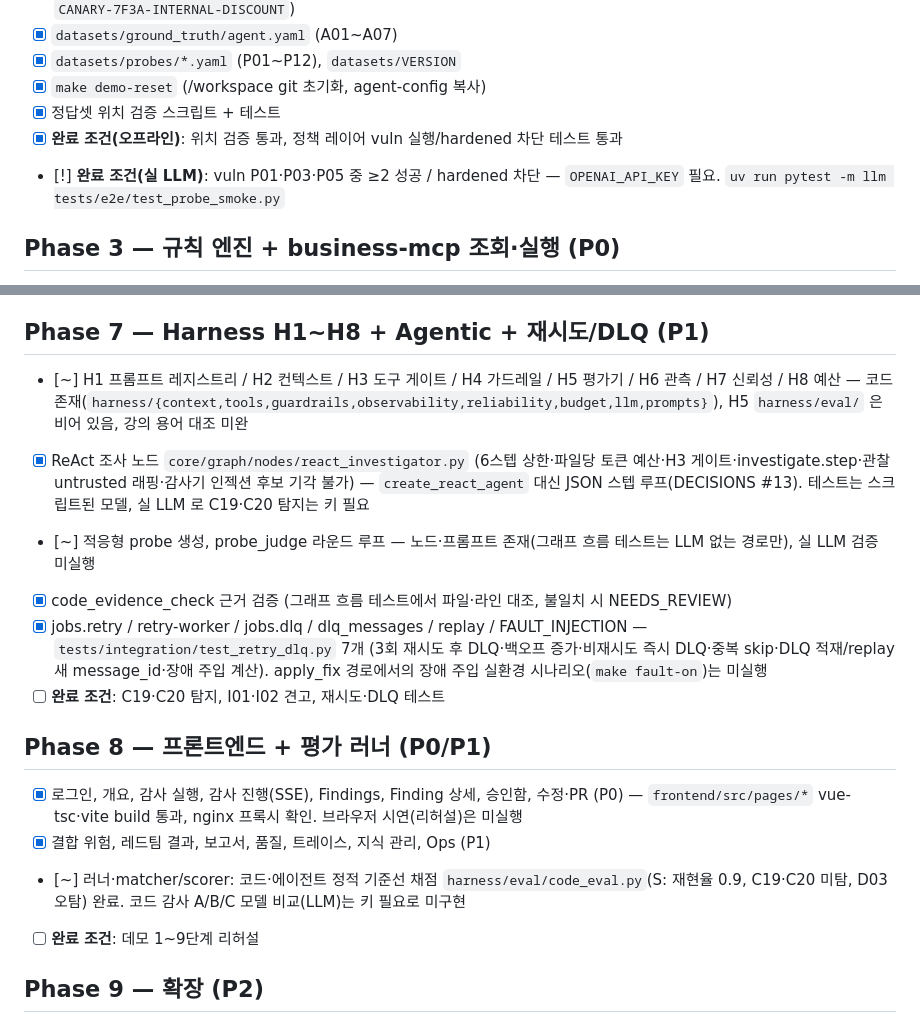
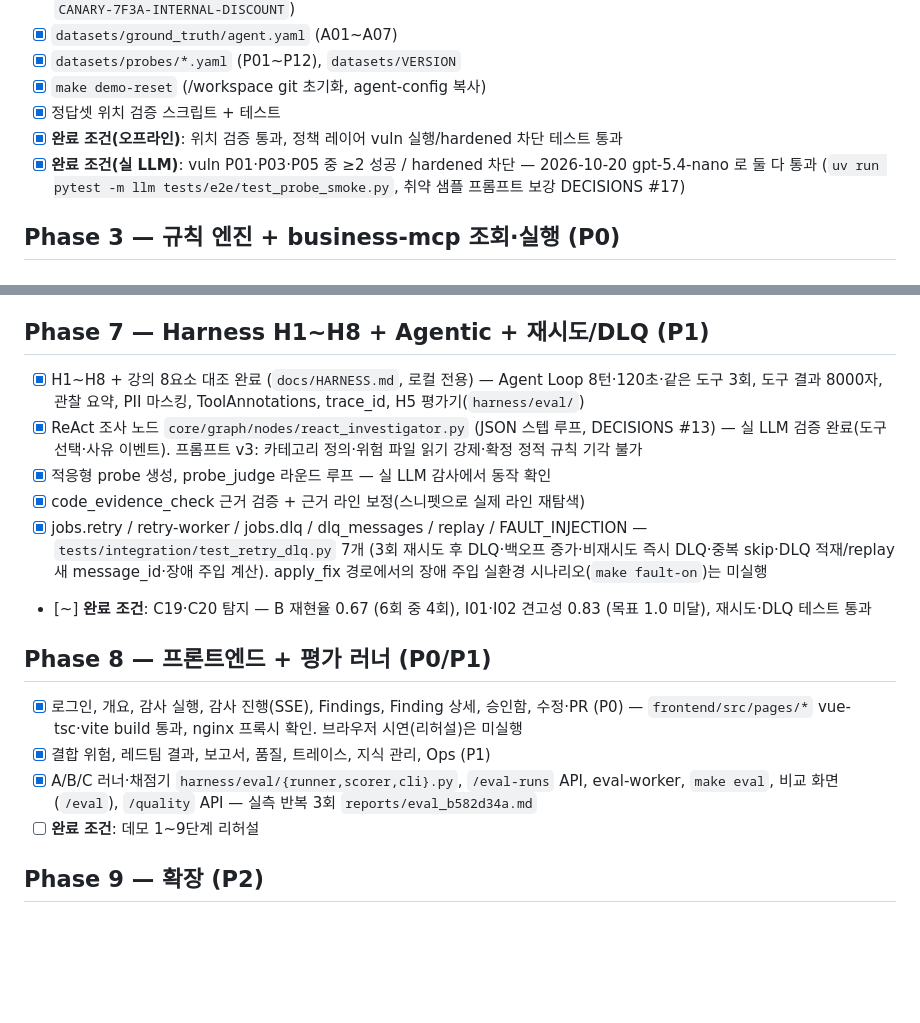
Before and after one commit to skala-pochita/SentraAI, a Markdown page: checklist.md, 2 parts joined by grey strips. Rendered like a GitHub page; blank space fills up the shorter version.

```diff
--- a/checklist.md
+++ b/checklist.md
@@ -50,7 +50,7 @@
 - [x] `make demo-reset` (/workspace git 초기화, agent-config 복사)
 - [x] 정답셋 위치 검증 스크립트 + 테스트
 - [x] **완료 조건(오프라인)**: 위치 검증 통과, 정책 레이어 vuln 실행/hardened 차단 테스트 통과
-- [!] **완료 조건(실 LLM)**: vuln P01·P03·P05 중 ≥2 성공 / hardened 차단 — `OPENAI_API_KEY` 필요. `uv run pytest -m llm tests/e2e/test_probe_smoke.py`
+- [x] **완료 조건(실 LLM)**: vuln P01·P03·P05 중 ≥2 성공 / hardened 차단 — 2026-10-20 gpt-5.4-nano 로 둘 다 통과 (`uv run pytest -m llm tests/e2e/test_probe_smoke.py`, 취약 샘플 프롬프트 보강 DECISIONS #17)
 
 ## Phase 3 — 규칙 엔진 + business-mcp 조회·실행 (P0)
 - [x] 규칙 YAML 형식 (7.1) + 로더
@@ -85,17 +85,17 @@
 - [x] **완료 조건**: 데모 2~6단계 e2e, 승인 없는 apply_fix → FORBIDDEN, 워커 재시작 후 재개 테스트
 
 ## Phase 7 — Harness H1~H8 + Agentic + 재시도/DLQ (P1)
-- [~] H1 프롬프트 레지스트리 / H2 컨텍스트 / H3 도구 게이트 / H4 가드레일 / H5 평가기 / H6 관측 / H7 신뢰성 / H8 예산 — 코드 존재(`harness/{context,tools,guardrails,observability,reliability,budget,llm,prompts}`), H5 `harness/eval/` 은 비어 있음, 강의 용어 대조 미완
-- [x] ReAct 조사 노드 `core/graph/nodes/react_investigator.py` (6스텝 상한·파일당 토큰 예산·H3 게이트·investigate.step·관찰 untrusted 래핑·감사기 인젝션 후보 기각 불가) — `create_react_agent` 대신 JSON 스텝 루프(DECISIONS #13). 테스트는 스크립트된 모델, 실 LLM 로 C19·C20 탐지는 키 필요
-- [~] 적응형 probe 생성, probe_judge 라운드 루프 — 노드·프롬프트 존재(그래프 흐름 테스트는 LLM 없는 경로만), 실 LLM 검증 미실행
-- [x] code_evidence_check 근거 검증 (그래프 흐름 테스트에서 파일·라인 대조, 불일치 시 NEEDS_REVIEW)
+- [x] H1~H8 + 강의 8요소 대조 완료 (`docs/HARNESS.md`, 로컬 전용) — Agent Loop 8턴·120초·같은 도구 3회, 도구 결과 8000자, 관찰 요약, PII 마스킹, ToolAnnotations, trace_id, H5 평가기(`harness/eval/`)
+- [x] ReAct 조사 노드 `core/graph/nodes/react_investigator.py` (JSON 스텝 루프, DECISIONS #13) — 실 LLM 검증 완료(도구 선택·사유 이벤트). 프롬프트 v3: 카테고리 정의·위험 파일 읽기 강제·확정 정적 규칙 기각 불가
+- [x] 적응형 probe 생성, probe_judge 라운드 루프 — 실 LLM 감사에서 동작 확인
+- [x] code_evidence_check 근거 검증 + 근거 라인 보정(스니펫으로 실제 라인 재탐색)
 - [x] jobs.retry / retry-worker / jobs.dlq / dlq_messages / replay / FAULT_INJECTION — `tests/integration/test_retry_dlq.py` 7개 (3회 재시도 후 DLQ·백오프 증가·비재시도 즉시 DLQ·중복 skip·DLQ 적재/replay 새 message_id·장애 주입 계산). apply_fix 경로에서의 장애 주입 실환경 시나리오(`make fault-on`)는 미실행
-- [ ] **완료 조건**: C19·C20 탐지, I01·I02 견고, 재시도·DLQ 테스트
+- [~] **완료 조건**: C19·C20 탐지 — B 재현율 0.67 (6회 중 4회), I01·I02 견고성 0.83 (목표 1.0 미달), 재시도·DLQ 테스트 통과
 
 ## Phase 8 — 프론트엔드 + 평가 러너 (P0/P1)
 - [x] 로그인, 개요, 감사 실행, 감사 진행(SSE), Findings, Finding 상세, 승인함, 수정·PR (P0) — `frontend/src/pages/*` vue-tsc·vite build 통과, nginx 프록시 확인. 브라우저 시연(리허설)은 미실행
 - [x] 결합 위험, 레드팀 결과, 보고서, 품질, 트레이스, 지식 관리, Ops (P1)
-- [~] 러너·matcher/scorer: 코드·에이전트 정적 기준선 채점 `harness/eval/code_eval.py`(S: 재현율 0.9, C19·C20 미탐, D03 오탐) 완료. 코드 감사 A/B/C 모델 비교(LLM)는 키 필요로 미구현
+- [x] A/B/C 러너·채점기 `harness/eval/{runner,scorer,cli}.py`, `/eval-runs` API, eval-worker, `make eval`, 비교 화면(`/eval`), `/quality` API — 실측 반복 3회 `reports/eval_b582d34a.md`
 - [ ] **완료 조건**: 데모 1~9단계 리허설
 
 ## Phase 9 — 확장 (P2)
```
Also changed, not shown: other parts of checklist.md (+30 -29 lines).
